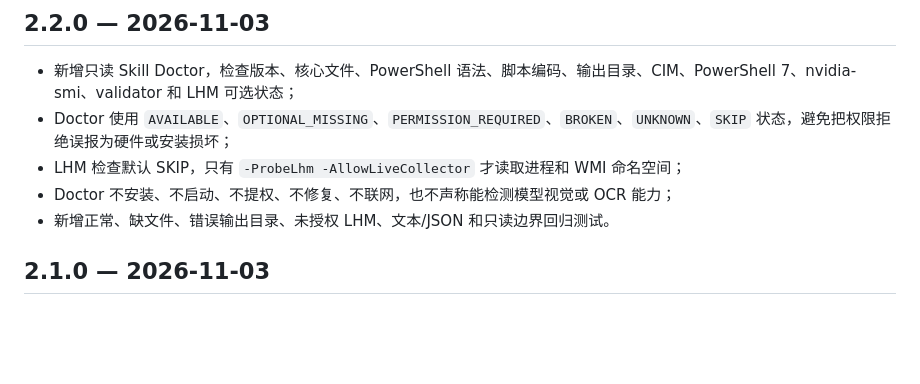
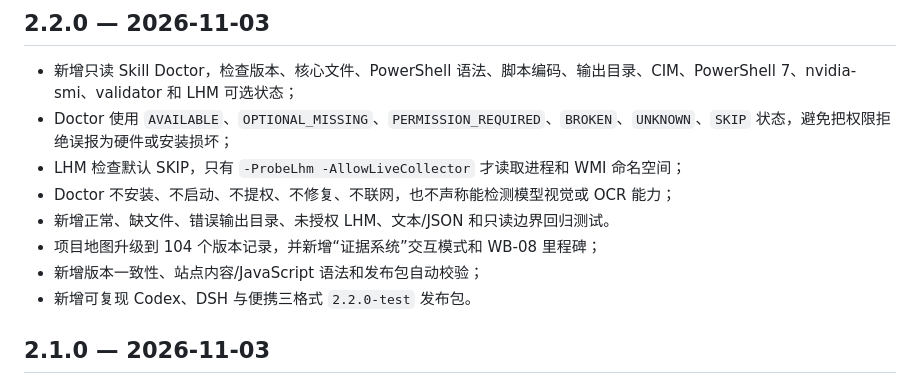
Before and after one commit to Feng23-feng/pc-hardware-workbench, a Markdown page: CHANGELOG.md, the part around the change. GitHub-like rendering; blank space fills up the shorter version.

```diff
--- a/CHANGELOG.md
+++ b/CHANGELOG.md
@@ -7,6 +7,9 @@
 - LHM 检查默认 SKIP，只有 `-ProbeLhm -AllowLiveCollector` 才读取进程和 WMI 命名空间；
 - Doctor 不安装、不启动、不提权、不修复、不联网，也不声称能检测模型视觉或 OCR 能力；
 - 新增正常、缺文件、错误输出目录、未授权 LHM、文本/JSON 和只读边界回归测试。
+- 项目地图升级到 104 个版本记录，并新增“证据系统”交互模式和 WB-08 里程碑；
+- 新增版本一致性、站点内容/JavaScript 语法和发布包自动校验；
+- 新增可复现 Codex、DSH 与便携三格式 `2.2.0-test` 发布包。
 
 ## 2.1.0 — 2026-11-03
 
```
Also changed, not shown: README.md (+21 -0 lines).
